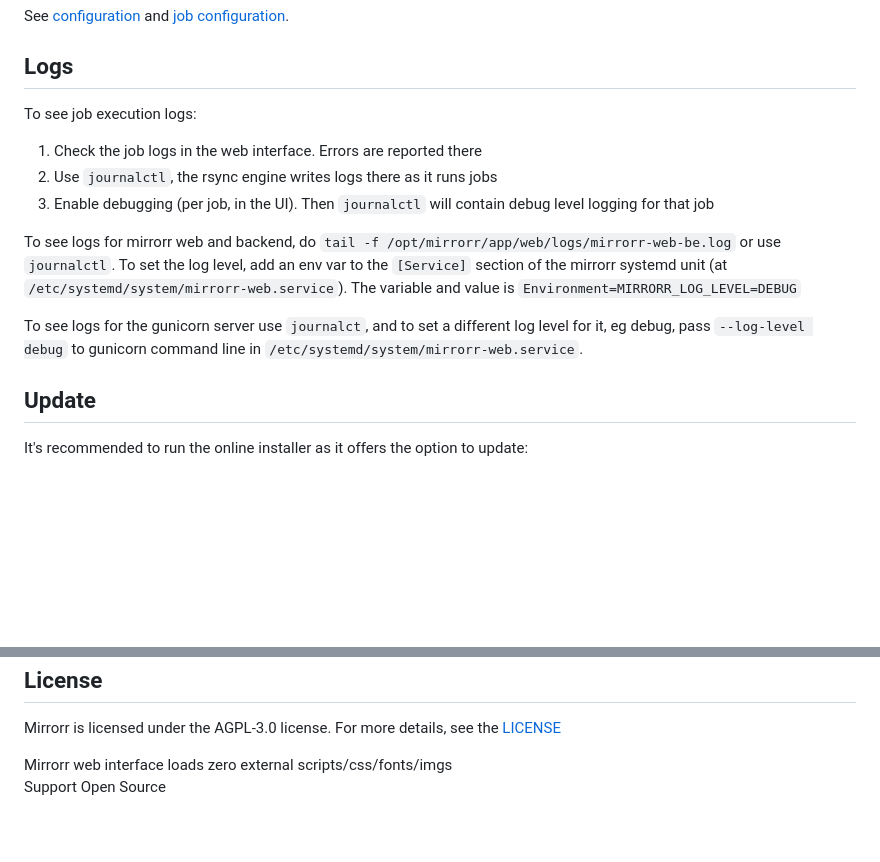
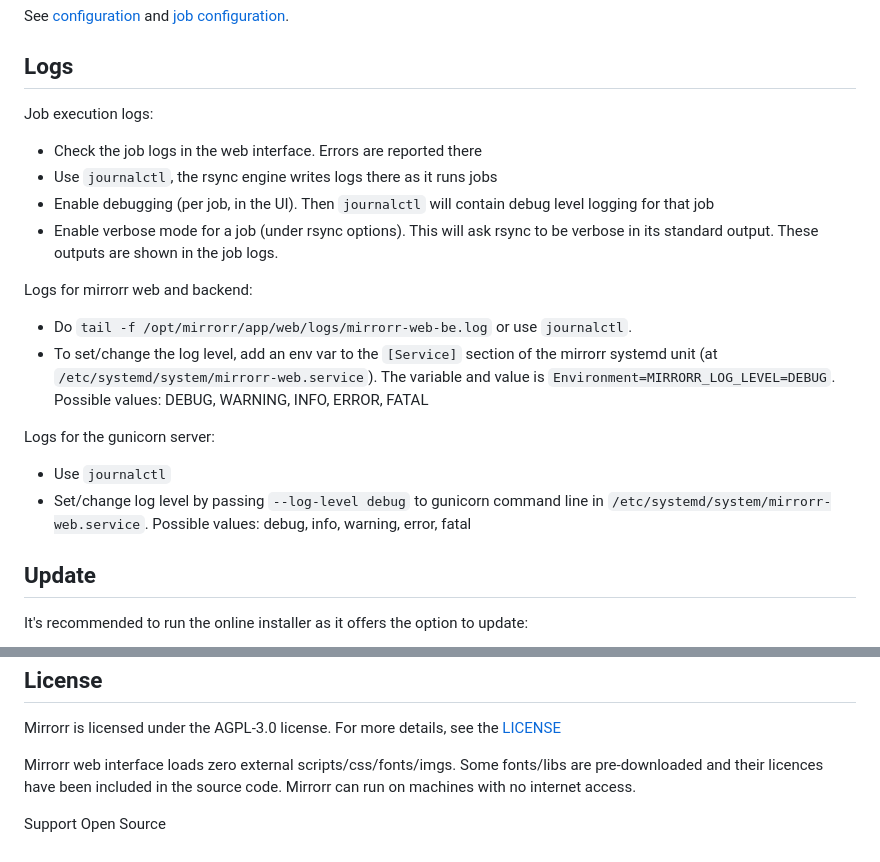
Before and after one commit to mchatzi/mirrorr, a Markdown page: README.md, 2 parts joined by grey strips. GitHub-like rendering; blank space fills up the shorter version.

Commit message:
Improve docs

````diff
--- a/README.md
+++ b/README.md
@@ -71,15 +71,19 @@ Open your browser and navigate to http://\<your-ip>:5000
 See [configuration](/docs/configuration.md) and [job configuration](/docs/job%20configuration.md).
 
 ## Logs
-To see job execution logs:
-1. Check the job logs in the web interface. Errors are reported there
-2. Use ```journalctl```, the rsync engine writes logs there as it runs jobs
-3. Enable debugging (per job, in the UI). Then ```journalctl``` will contain debug level logging for that job
+Job execution logs:
+- Check the job logs in the web interface. Errors are reported there
+- Use ```journalctl```, the rsync engine writes logs there as it runs jobs
+- Enable debugging (per job, in the UI). Then ```journalctl``` will contain debug level logging for that job
+- Enable verbose mode for a job (under rsync options). This will ask rsync to be verbose in its standard output. These outputs are shown in the job logs.
 
-To see logs for mirrorr web and backend, do ```tail -f /opt/mirrorr/app/web/logs/mirrorr-web-be.log``` or use ```journalctl```.
-To set the log level, add an env var to the ```[Service]``` section of the mirrorr systemd unit (at ```/etc/systemd/system/mirrorr-web.service```). The variable and value is ```Environment=MIRRORR_LOG_LEVEL=DEBUG```
+Logs for mirrorr web and backend:
+- Do ```tail -f /opt/mirrorr/app/web/logs/mirrorr-web-be.log``` or use ```journalctl```.
+- To set/change the log level, add an env var to the ```[Service]``` section of the mirrorr systemd unit (at ```/etc/systemd/system/mirrorr-web.service```). The variable and value is ```Environment=MIRRORR_LOG_LEVEL=DEBUG```. Possible values: DEBUG, WARNING, INFO, ERROR, FATAL
 
-To see logs for the gunicorn server use ```journalct```, and to set a different log level for it, eg debug, pass ```--log-level debug``` to gunicorn command line in ```/etc/systemd/system/mirrorr-web.service```.
+Logs for the gunicorn server:
+- Use ```journalctl```
+- Set/change log level by passing ```--log-level debug``` to gunicorn command line in ```/etc/systemd/system/mirrorr-web.service```. Possible values: debug, info, warning, error, fatal
 
 ## Update
 It's recommended to run the online installer as it offers the option to update:
@@ -113,5 +117,6 @@ Please contribute? See roadmap [here](https://github.com/mchatzi/mirrorr/issues/
 ## License
 Mirrorr is licensed under the AGPL-3.0 license. For more details, see the [LICENSE](https://github.com/mchatzi/mirrorr/blob/main/LICENCE)
 
-Mirrorr web interface loads zero external scripts/css/fonts/imgs
+Mirrorr web interface loads zero external scripts/css/fonts/imgs. Some fonts/libs are pre-downloaded and their licences have been included in the source code. Mirrorr can run on machines with no internet access.
+
 Support Open Source
````
